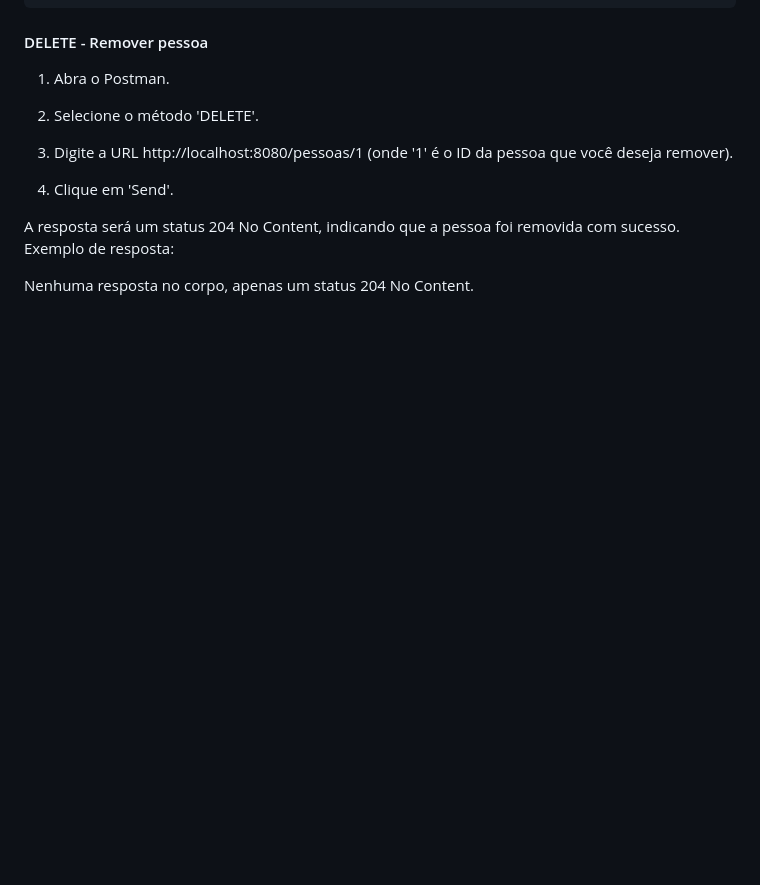
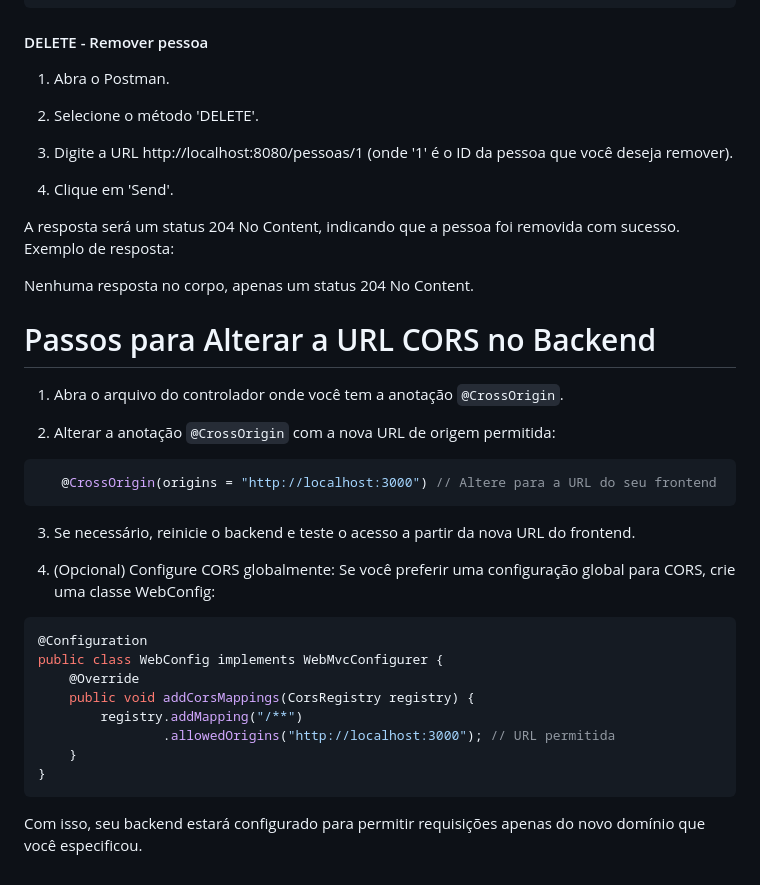
Before and after one commit to Gerald0Juni0r/CRUD-Simbiose, a Markdown page: README.md, the part around the change. Drawn GitHub-style; blank space fills up the shorter version.

````diff
--- a/README.md
+++ b/README.md
@@ -204,3 +204,29 @@ A resposta será um status 204 No Content, indicando que a pessoa foi removida c
 Exemplo de resposta:
 
 Nenhuma resposta no corpo, apenas um status 204 No Content.
+# Passos para Alterar a URL CORS no Backend
+
+1. Abra o arquivo do controlador onde você tem a anotação `@CrossOrigin`.
+
+2. Alterar a anotação `@CrossOrigin` com a nova URL de origem permitida:
+
+```java
+   @CrossOrigin(origins = "http://localhost:3000") // Altere para a URL do seu frontend
+```
+
+3. Se necessário, reinicie o backend e teste o acesso a partir da nova URL do frontend.
+
+4. (Opcional) Configure CORS globalmente: Se você preferir uma configuração global para CORS, crie uma classe WebConfig:
+
+```java
+@Configuration
+public class WebConfig implements WebMvcConfigurer {
+    @Override
+    public void addCorsMappings(CorsRegistry registry) {
+        registry.addMapping("/**")
+                .allowedOrigins("http://localhost:3000"); // URL permitida
+    }
+}
+```
+
+Com isso, seu backend estará configurado para permitir requisições apenas do novo domínio que você especificou.
````
